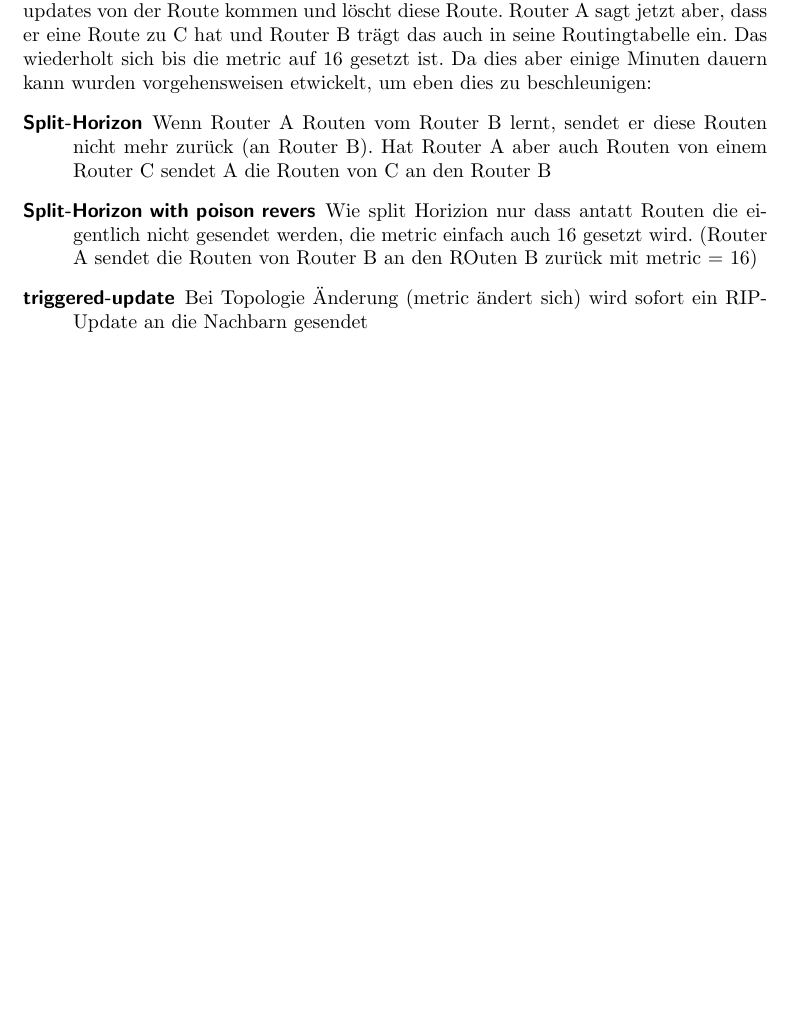
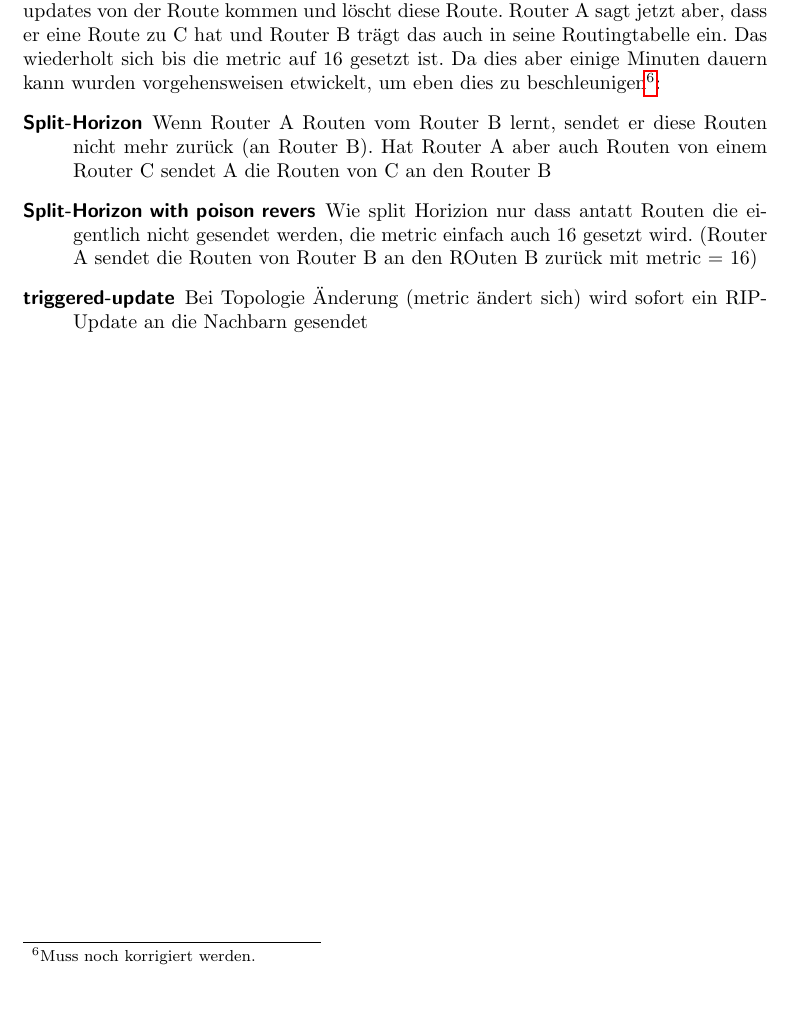
Before and after one commit to murderbaer/skripte, a LaTeX document (Netzwerke/netzwerke.tex): part of page 19 of 19, cut so that both start at the same text. Compiled offline with pdfLaTeX.

Commit message:
Fehler markiert

```diff
--- a/Netzwerke/netzwerke.tex
+++ b/Netzwerke/netzwerke.tex
@@ -557,10 +557,11 @@
                             nicht erreichbar ist.
                     \end{description}
                 \subsubsection*{Probleme bei Routenausfall}
+
                     Ein Router A sendet an Router B die Route zum Router C. Jetzt fällt Router C aus aber Router B denkt er hat die Route zu C und sagt Router A bescheid.
                     Router A trägt jetzt eine Route zu C über B in sich ein. Router B merkt aber jetzt dass keine updates von der Route kommen und löscht diese Route. Router A
                     sagt jetzt aber, dass er eine Route zu C hat und Router B trägt das auch in seine Routingtabelle ein. Das wiederholt sich bis die metric auf 16 gesetzt ist. Da dies
-                    aber einige Minuten dauern kann wurden vorgehensweisen etwickelt, um eben dies zu beschleunigen:
+                    aber einige Minuten dauern kann wurden vorgehensweisen etwickelt, um eben dies zu beschleunigen\footnote{Muss noch korrigiert werden.}:
                     \begin{description}
                         \item[Split-Horizon]
                             Wenn Router A Routen vom Router B lernt, sendet er diese Routen nicht mehr zurück (an Router B).
```
Also changed, not shown: Netzwerke/netzwerke.pdf.
